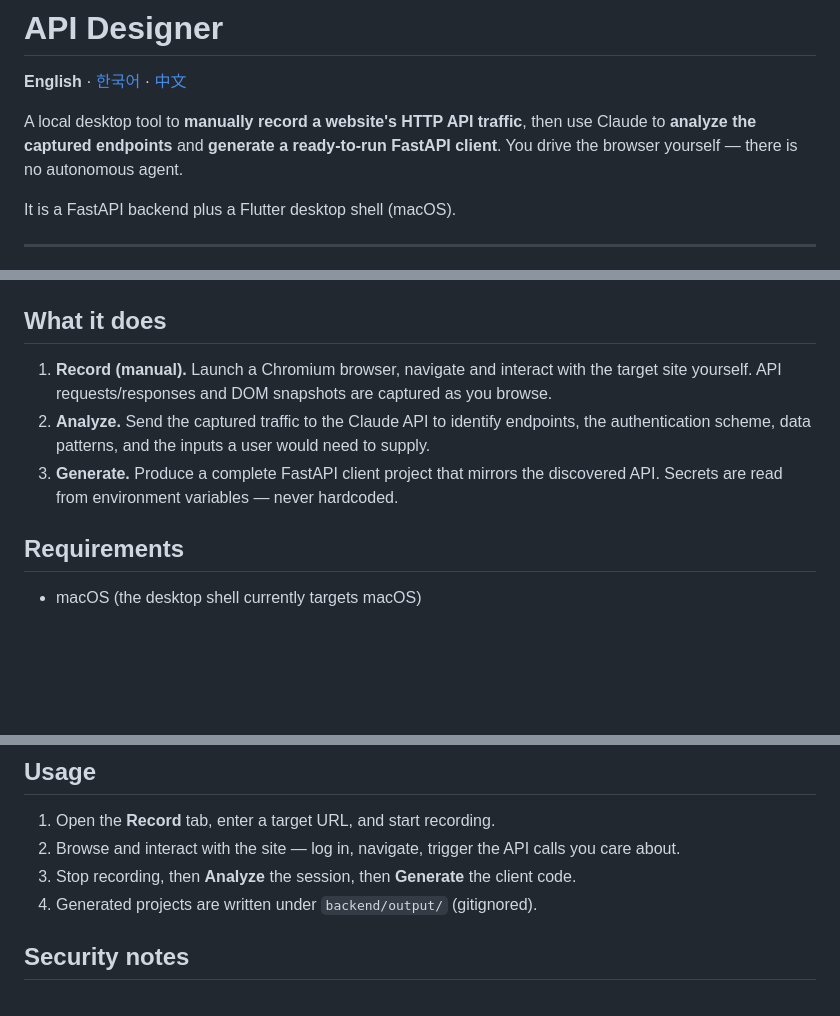
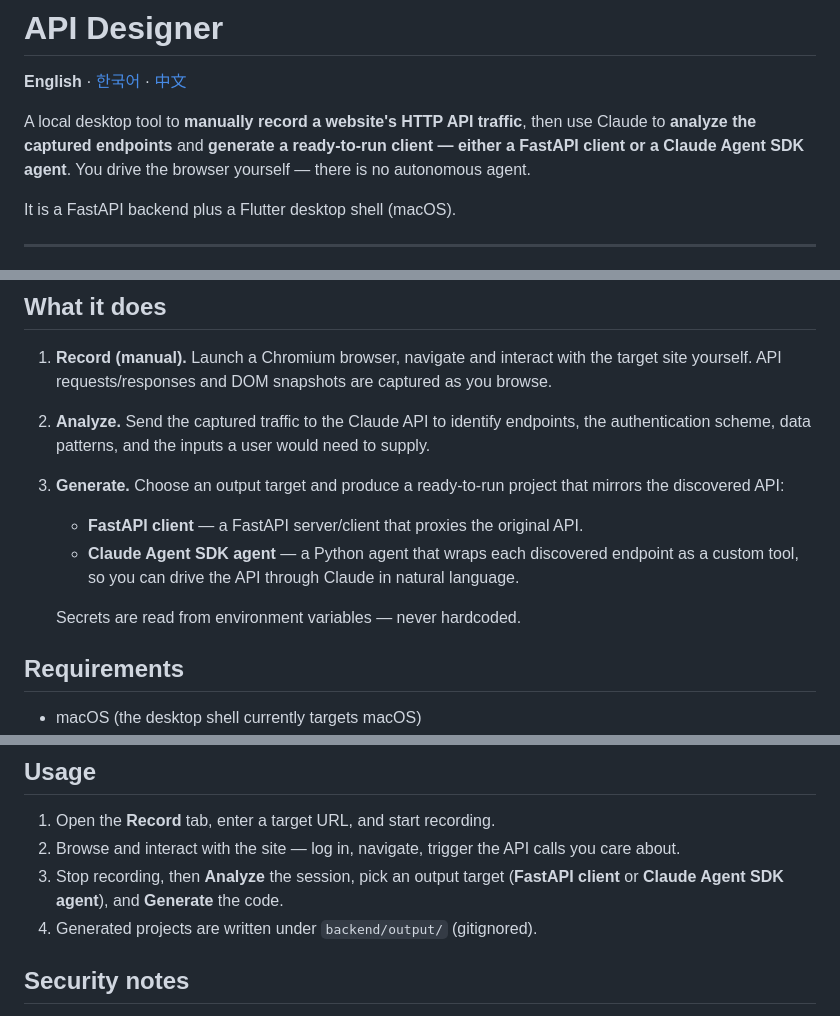
Before and after one commit to sanghyeoklee-cell/api-designer, a Markdown page: README.md, 3 parts joined by grey strips. Drawn GitHub-style; blank space fills up the shorter version.

```diff
--- a/README.md
+++ b/README.md
@@ -2,7 +2,7 @@
 
 **English** · [한국어](./README.ko.md) · [中文](./README.zh.md)
 
-A local desktop tool to **manually record a website's HTTP API traffic**, then use Claude to **analyze the captured endpoints** and **generate a ready-to-run FastAPI client**. You drive the browser yourself — there is no autonomous agent.
+A local desktop tool to **manually record a website's HTTP API traffic**, then use Claude to **analyze the captured endpoints** and **generate a ready-to-run client — either a FastAPI client or a Claude Agent SDK agent**. You drive the browser yourself — there is no autonomous agent.
 
 It is a FastAPI backend plus a Flutter desktop shell (macOS).
 
@@ -22,7 +22,11 @@ This tool captures live HTTP traffic — including authentication headers, cooki
 
 1. **Record (manual).** Launch a Chromium browser, navigate and interact with the target site yourself. API requests/responses and DOM snapshots are captured as you browse.
 2. **Analyze.** Send the captured traffic to the Claude API to identify endpoints, the authentication scheme, data patterns, and the inputs a user would need to supply.
-3. **Generate.** Produce a complete FastAPI client project that mirrors the discovered API. Secrets are read from environment variables — never hardcoded.
+3. **Generate.** Choose an output target and produce a ready-to-run project that mirrors the discovered API:
+   - **FastAPI client** — a FastAPI server/client that proxies the original API.
+   - **Claude Agent SDK agent** — a Python agent that wraps each discovered endpoint as a custom tool, so you can drive the API through Claude in natural language.
+
+   Secrets are read from environment variables — never hardcoded.
 
 ## Requirements
 
@@ -65,7 +69,7 @@ export ANTHROPIC_API_KEY="sk-ant-..."
 
 1. Open the **Record** tab, enter a target URL, and start recording.
 2. Browse and interact with the site — log in, navigate, trigger the API calls you care about.
-3. Stop recording, then **Analyze** the session, then **Generate** the client code.
+3. Stop recording, then **Analyze** the session, pick an output target (**FastAPI client** or **Claude Agent SDK agent**), and **Generate** the code.
 4. Generated projects are written under `backend/output/` (gitignored).
 
 ## Security notes
```
Also changed, not shown: README.ko.md (+7 -3 lines), README.zh.md (+7 -3 lines).
